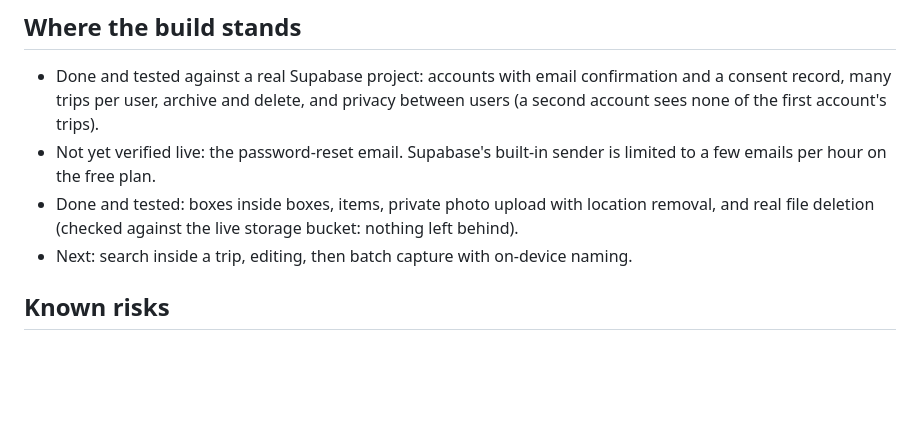
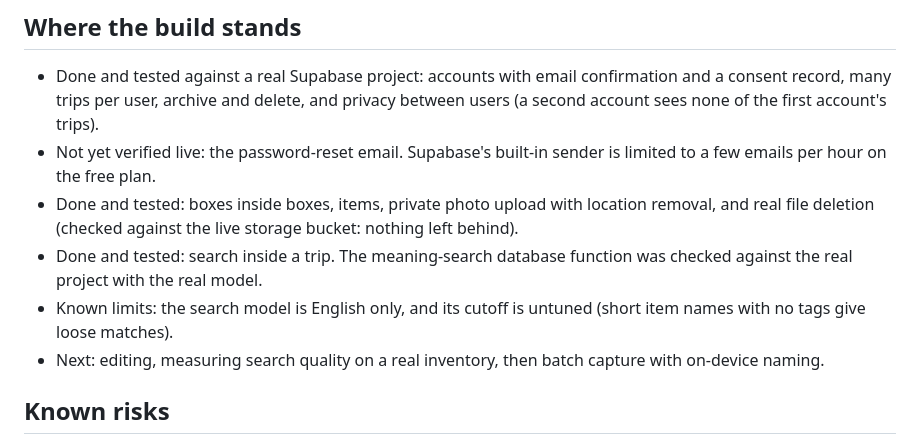
Before and after one commit to mitaalisingh/unbox, a Markdown page: DESIGN.md, the part around the change. Drawn GitHub-style; blank space fills up the shorter version.

```diff
--- a/DESIGN.md
+++ b/DESIGN.md
@@ -51,7 +51,9 @@ Before opening this to the public: check the current status of India's Digital P
 - Done and tested against a real Supabase project: accounts with email confirmation and a consent record, many trips per user, archive and delete, and privacy between users (a second account sees none of the first account's trips).
 - Not yet verified live: the password-reset email. Supabase's built-in sender is limited to a few emails per hour on the free plan.
 - Done and tested: boxes inside boxes, items, private photo upload with location removal, and real file deletion (checked against the live storage bucket: nothing left behind).
-- Next: search inside a trip, editing, then batch capture with on-device naming.
+- Done and tested: search inside a trip. The meaning-search database function was checked against the real project with the real model.
+- Known limits: the search model is English only, and its cutoff is untuned (short item names with no tags give loose matches).
+- Next: editing, measuring search quality on a real inventory, then batch capture with on-device naming.
 
 ## Known risks
 
```
Also changed, not shown: README.md (+7 -3 lines).
